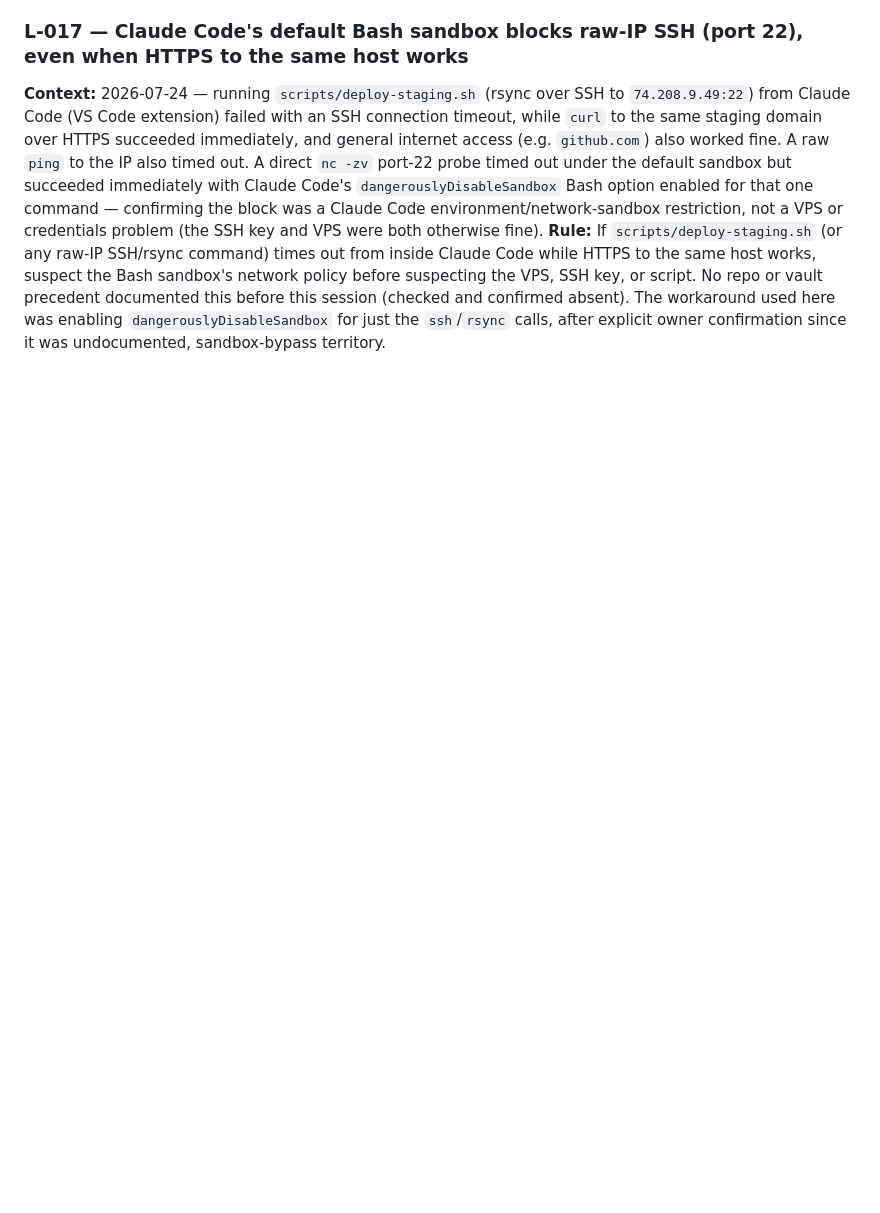
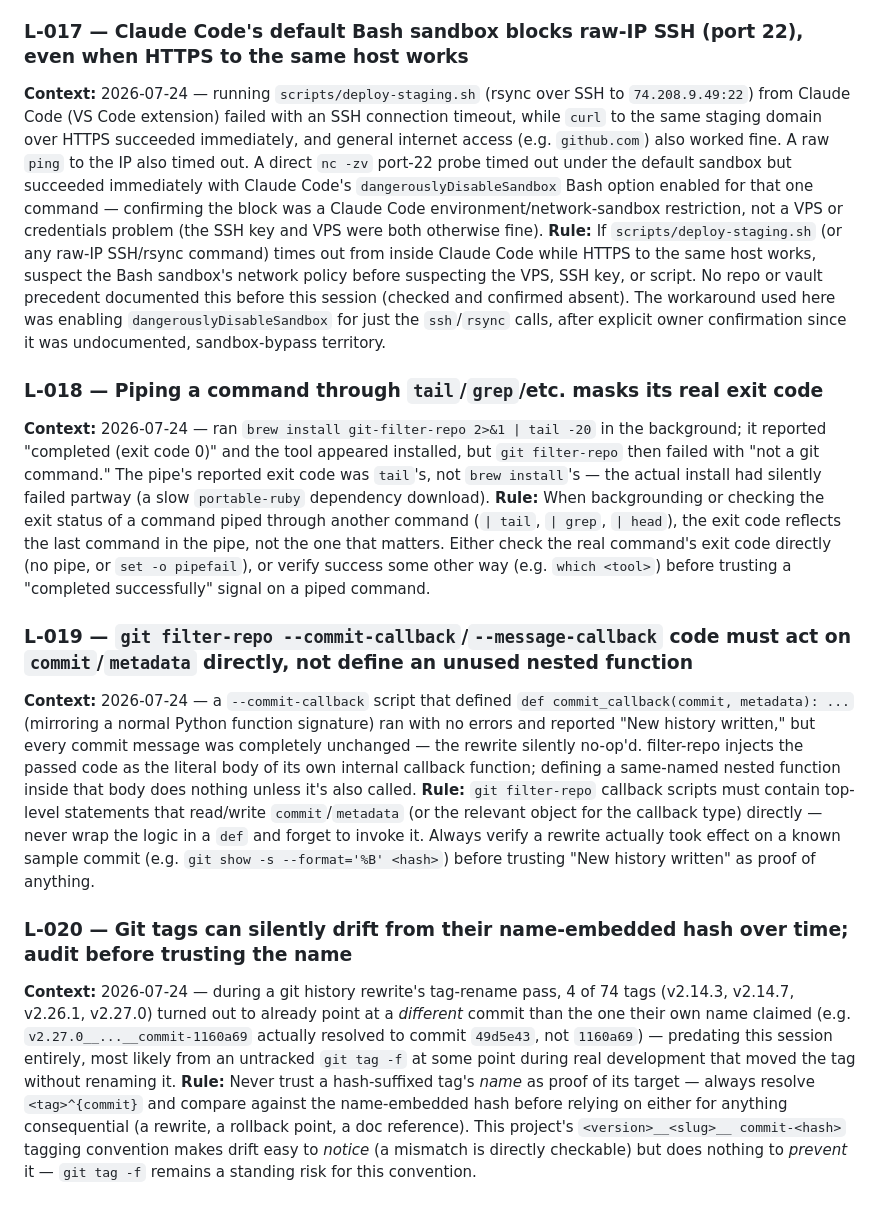
Before and after one commit to rmz9dkfy5f-pixel/Smart-Learning-Solutions, a Markdown page: LESSONS_LEARNED.md, the part around the change. Rendered like a GitHub page; blank space fills up the shorter version.

Commit message:
session closeout: sync handoff records
Description:
- LESSONS_LEARNED.md: L-018 (piped-command exit-code masking),
  L-019 (git filter-repo callback API gotcha), L-020 (tag
  name/target drift risk) - durable lessons from this session's
  git history rewrite
- PLAN.md: recorded the confirmed next task (favicons for browser
  tabs), per this closeout's Step 4a ranked-candidate gate - the
  owner stated this directly mid-session and confirmed it again
  when presented the ranked list

```diff
--- a/LESSONS_LEARNED.md
+++ b/LESSONS_LEARNED.md
@@ -194,3 +194,39 @@ suspecting the VPS, SSH key, or script. No repo or vault precedent documented th
 session (checked and confirmed absent). The workaround used here was enabling
 `dangerouslyDisableSandbox` for just the `ssh`/`rsync` calls, after explicit owner confirmation
 since it was undocumented, sandbox-bypass territory.
+
+### L-018 — Piping a command through `tail`/`grep`/etc. masks its real exit code
+**Context:** 2026-07-24 — ran `brew install git-filter-repo 2>&1 | tail -20` in the background; it
+reported "completed (exit code 0)" and the tool appeared installed, but `git filter-repo` then
+failed with "not a git command." The pipe's reported exit code was `tail`'s, not `brew install`'s —
+the actual install had silently failed partway (a slow `portable-ruby` dependency download).
+**Rule:** When backgrounding or checking the exit status of a command piped through another command
+(`| tail`, `| grep`, `| head`), the exit code reflects the last command in the pipe, not the one
+that matters. Either check the real command's exit code directly (no pipe, or `set -o pipefail`),
+or verify success some other way (e.g. `which <tool>`) before trusting a "completed successfully"
+signal on a piped command.
+
+### L-019 — `git filter-repo --commit-callback`/`--message-callback` code must act on `commit`/`metadata` directly, not define an unused nested function
+**Context:** 2026-07-24 — a `--commit-callback` script that defined `def commit_callback(commit,
+metadata): ...` (mirroring a normal Python function signature) ran with no errors and reported
+"New history written," but every commit message was completely unchanged — the rewrite silently
+no-op'd. filter-repo injects the passed code as the literal body of its own internal callback
+function; defining a same-named nested function inside that body does nothing unless it's also
+called.
+**Rule:** `git filter-repo` callback scripts must contain top-level statements that read/write
+`commit`/`metadata` (or the relevant object for the callback type) directly — never wrap the logic
+in a `def` and forget to invoke it. Always verify a rewrite actually took effect on a known sample
+commit (e.g. `git show -s --format='%B' <hash>`) before trusting "New history written" as proof of
+anything.
+
+### L-020 — Git tags can silently drift from their name-embedded hash over time; audit before trusting the name
+**Context:** 2026-07-24 — during a git history rewrite's tag-rename pass, 4 of 74 tags (v2.14.3,
+v2.14.7, v2.26.1, v2.27.0) turned out to already point at a *different* commit than the one their
+own name claimed (e.g. `v2.27.0__...__commit-1160a69` actually resolved to commit `49d5e43`, not
+`1160a69`) — predating this session entirely, most likely from an untracked `git tag -f` at some
+point during real development that moved the tag without renaming it.
+**Rule:** Never trust a hash-suffixed tag's *name* as proof of its target — always resolve
+`<tag>^{commit}` and compare against the name-embedded hash before relying on either for anything
+consequential (a rewrite, a rollback point, a doc reference). This project's `<version>__<slug>__
+commit-<hash>` tagging convention makes drift easy to *notice* (a mismatch is directly checkable)
+but does nothing to *prevent* it — `git tag -f` remains a standing risk for this convention.
```
Also changed, not shown: PLAN.md (+5 -1 lines).
